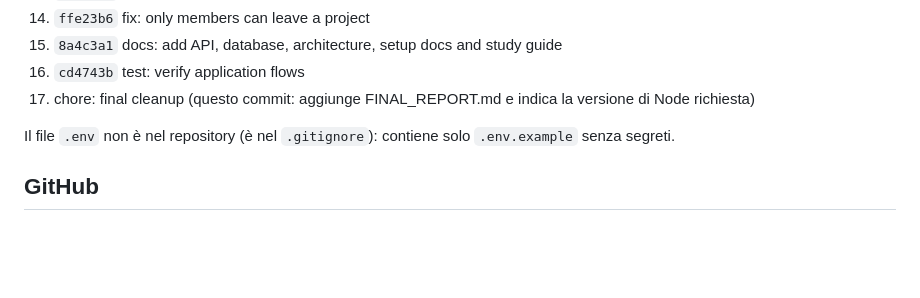
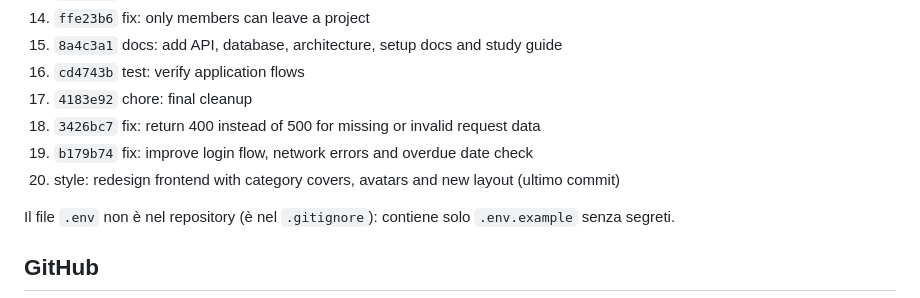
Before and after one commit to VincenzoAnge/taskflow, a Markdown page: FINAL_REPORT.md, the part around the change. Drawn GitHub-style; blank space fills up the shorter version.

Commit message:
docs: update final report

```diff
--- a/FINAL_REPORT.md
+++ b/FINAL_REPORT.md
@@ -163,7 +163,10 @@ Commit creati, in ordine:
 14. `ffe23b6` fix: only members can leave a project
 15. `8a4c3a1` docs: add API, database, architecture, setup docs and study guide
 16. `cd4743b` test: verify application flows
-17. chore: final cleanup (questo commit: aggiunge FINAL_REPORT.md e indica la versione di Node richiesta)
+17. `4183e92` chore: final cleanup
+18. `3426bc7` fix: return 400 instead of 500 for missing or invalid request data
+19. `b179b74` fix: improve login flow, network errors and overdue date check
+20. style: redesign frontend with category covers, avatars and new layout (ultimo commit)
 
 Il file `.env` non è nel repository (è nel `.gitignore`): contiene solo `.env.example` senza segreti.
 
```
